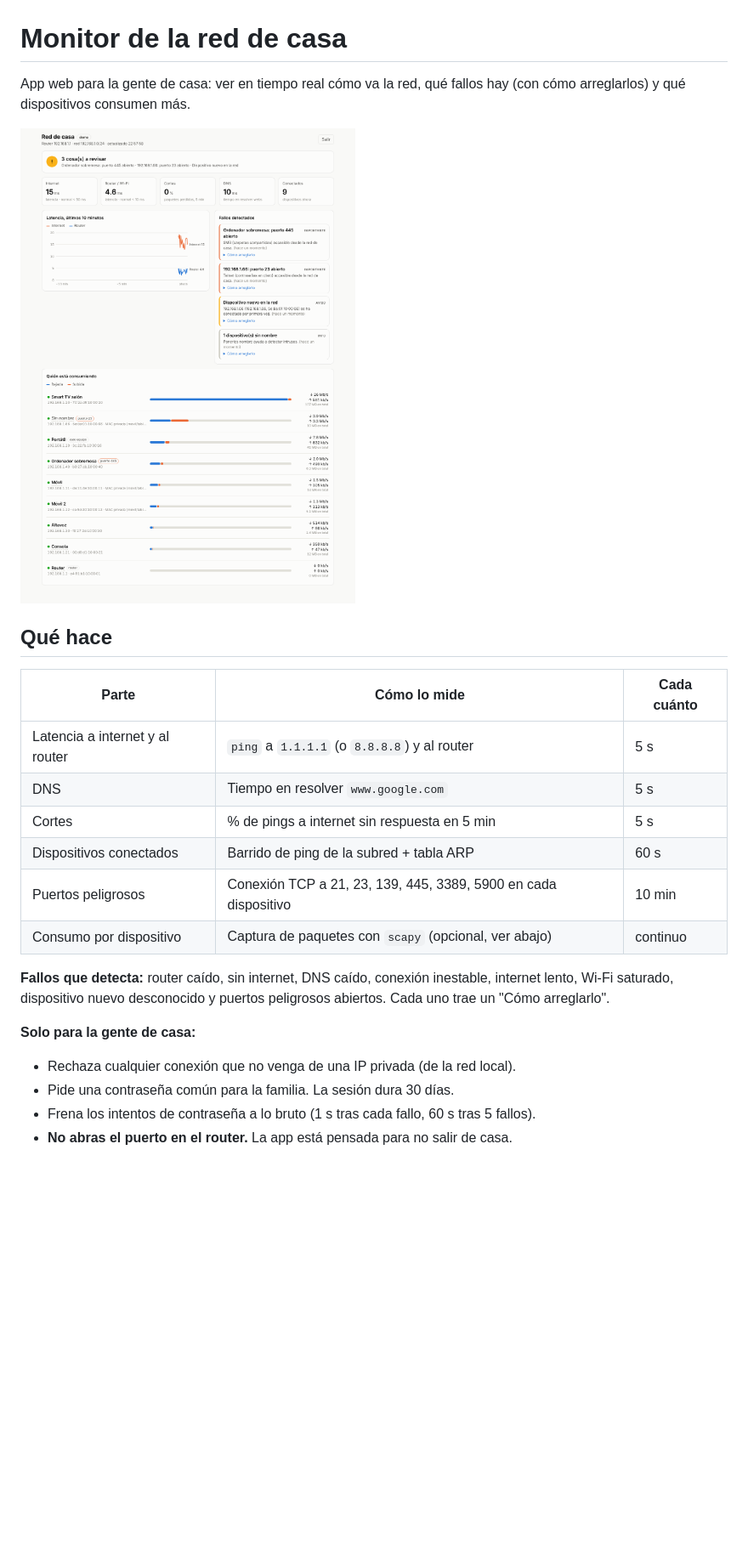
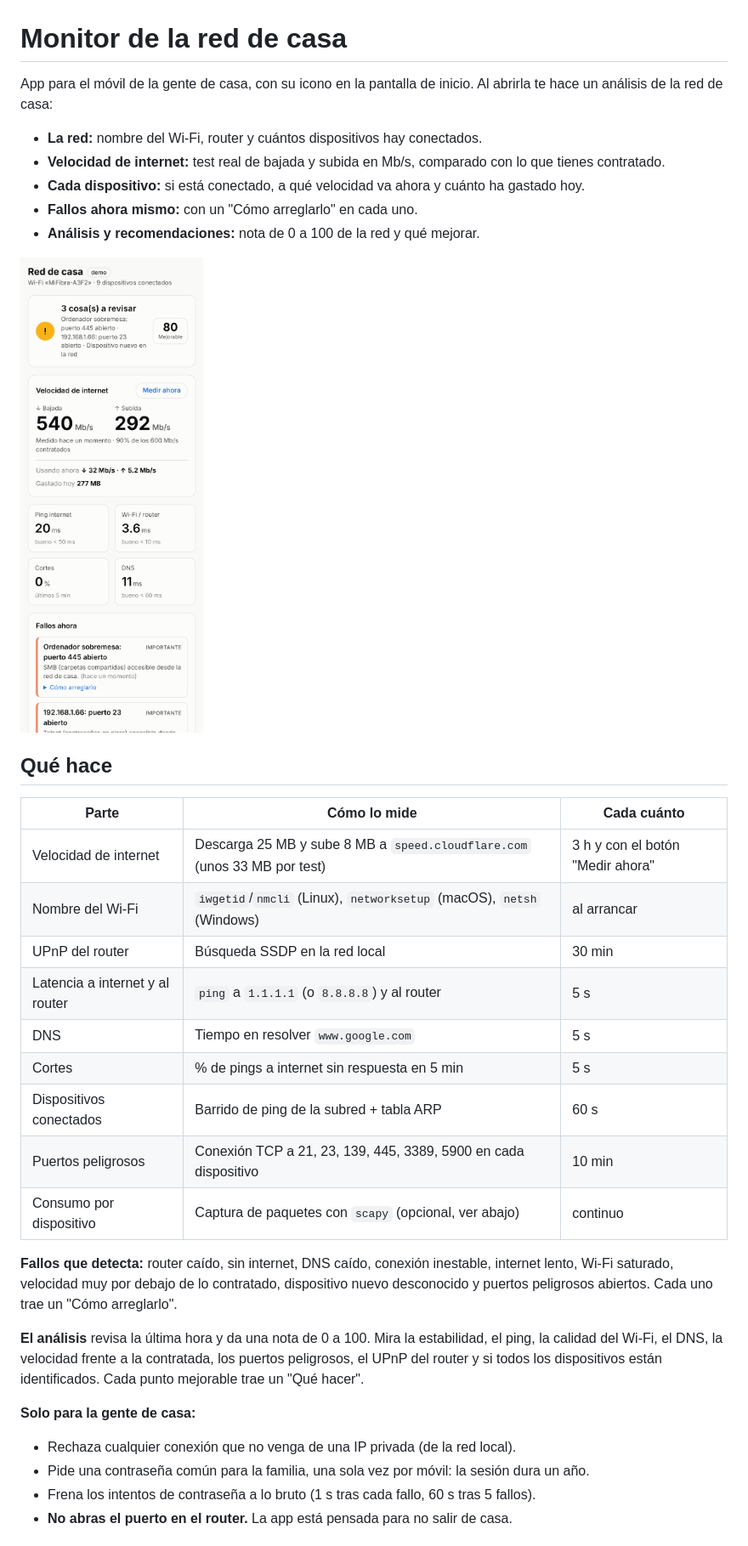
Before and after one commit to mateoaaay/cyber-lab, a Markdown page: monitor-red-casa/README.md, the part around one of its changes. Shown at 85% size. GitHub-like rendering; pictures changed too: monitor-red-casa/img/escritorio.png (deleted), monitor-red-casa/img/movil.png; blank space fills up the shorter version.

```diff
--- a/monitor-red-casa/README.md
+++ b/monitor-red-casa/README.md
@@ -1,13 +1,22 @@
 # Monitor de la red de casa
 
-App web para la gente de casa: ver en tiempo real cómo va la red, qué fallos hay (con cómo arreglarlos) y qué dispositivos consumen más.
+App para el móvil de la gente de casa, con su icono en la pantalla de inicio. Al abrirla te hace un análisis de la red de casa:
 
-![Vista de escritorio en modo demo](img/escritorio.png)
+- **La red:** nombre del Wi-Fi, router y cuántos dispositivos hay conectados.
+- **Velocidad de internet:** test real de bajada y subida en Mb/s, comparado con lo que tienes contratado.
+- **Cada dispositivo:** si está conectado, a qué velocidad va ahora y cuánto ha gastado hoy.
+- **Fallos ahora mismo:** con un "Cómo arreglarlo" en cada uno.
+- **Análisis y recomendaciones:** nota de 0 a 100 de la red y qué mejorar.
+
+<img src="img/movil.png" alt="La app en un iPhone (modo demo)" width="320">
 
 ## Qué hace
 
 | Parte | Cómo lo mide | Cada cuánto |
 |---|---|---|
+| Velocidad de internet | Descarga 25 MB y sube 8 MB a `speed.cloudflare.com` (unos 33 MB por test) | 3 h y con el botón "Medir ahora" |
+| Nombre del Wi-Fi | `iwgetid`/`nmcli` (Linux), `networksetup` (macOS), `netsh` (Windows) | al arrancar |
+| UPnP del router | Búsqueda SSDP en la red local | 30 min |
 | Latencia a internet y al router | `ping` a `1.1.1.1` (o `8.8.8.8`) y al router | 5 s |
 | DNS | Tiempo en resolver `www.google.com` | 5 s |
 | Cortes | % de pings a internet sin respuesta en 5 min | 5 s |
@@ -15,11 +24,13 @@ App web para la gente de casa: ver en tiempo real cómo va la red, qué fallos h
 | Puertos peligrosos | Conexión TCP a 21, 23, 139, 445, 3389, 5900 en cada dispositivo | 10 min |
 | Consumo por dispositivo | Captura de paquetes con `scapy` (opcional, ver abajo) | continuo |
 
-**Fallos que detecta:** router caído, sin internet, DNS caído, conexión inestable, internet lento, Wi-Fi saturado, dispositivo nuevo desconocido y puertos peligrosos abiertos. Cada uno trae un "Cómo arreglarlo".
+**Fallos que detecta:** router caído, sin internet, DNS caído, conexión inestable, internet lento, Wi-Fi saturado, velocidad muy por debajo de lo contratado, dispositivo nuevo desconocido y puertos peligrosos abiertos. Cada uno trae un "Cómo arreglarlo".
+
+**El análisis** revisa la última hora y da una nota de 0 a 100. Mira la estabilidad, el ping, la calidad del Wi-Fi, el DNS, la velocidad frente a la contratada, los puertos peligrosos, el UPnP del router y si todos los dispositivos están identificados. Cada punto mejorable trae un "Qué hacer".
 
 **Solo para la gente de casa:**
 - Rechaza cualquier conexión que no venga de una IP privada (de la red local).
-- Pide una contraseña común para la familia. La sesión dura 30 días.
+- Pide una contraseña común para la familia, una sola vez por móvil: la sesión dura un año.
 - Frena los intentos de contraseña a lo bruto (1 s tras cada fallo, 60 s tras 5 fallos).
 - **No abras el puerto en el router.** La app está pensada para no salir de casa.
 
```
Also changed, not shown: other parts of monitor-red-casa/README.md (+21 -4 lines), README.md (+1 -1 lines), 15 other files.
